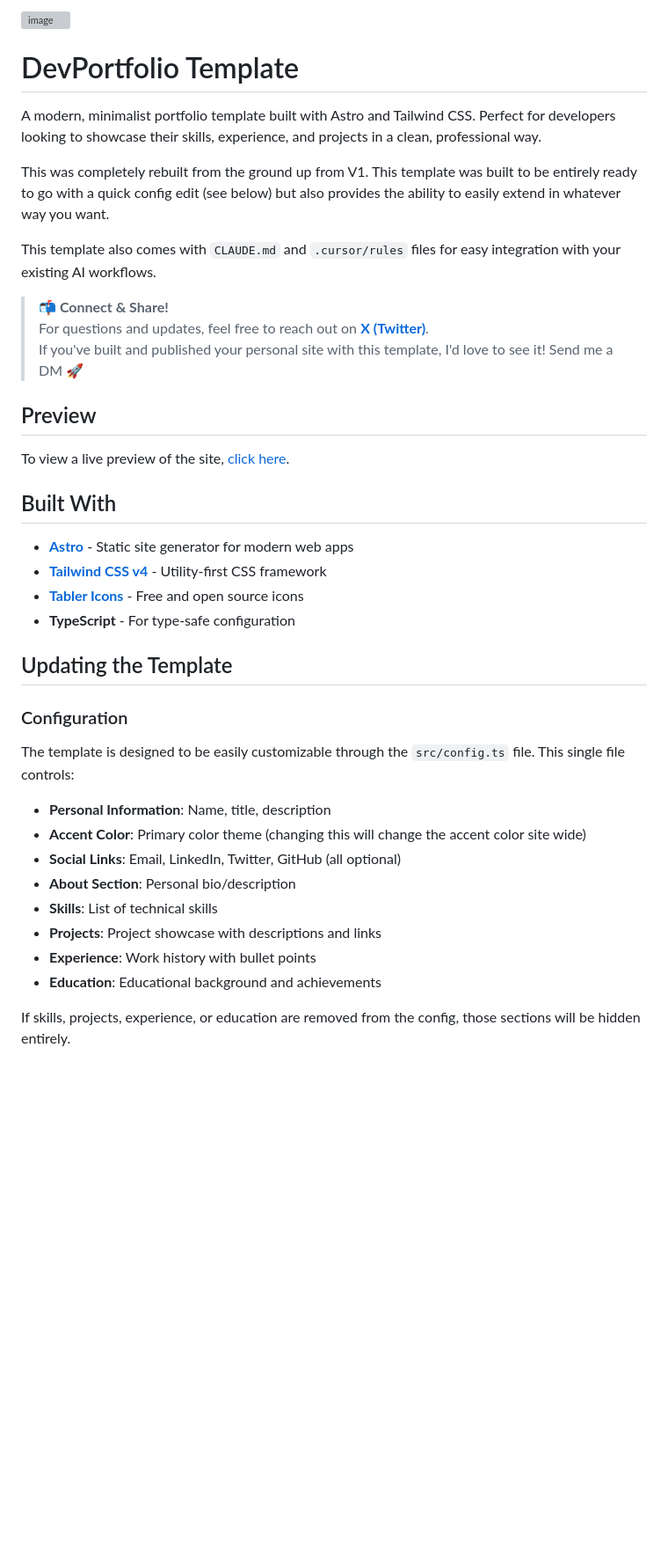
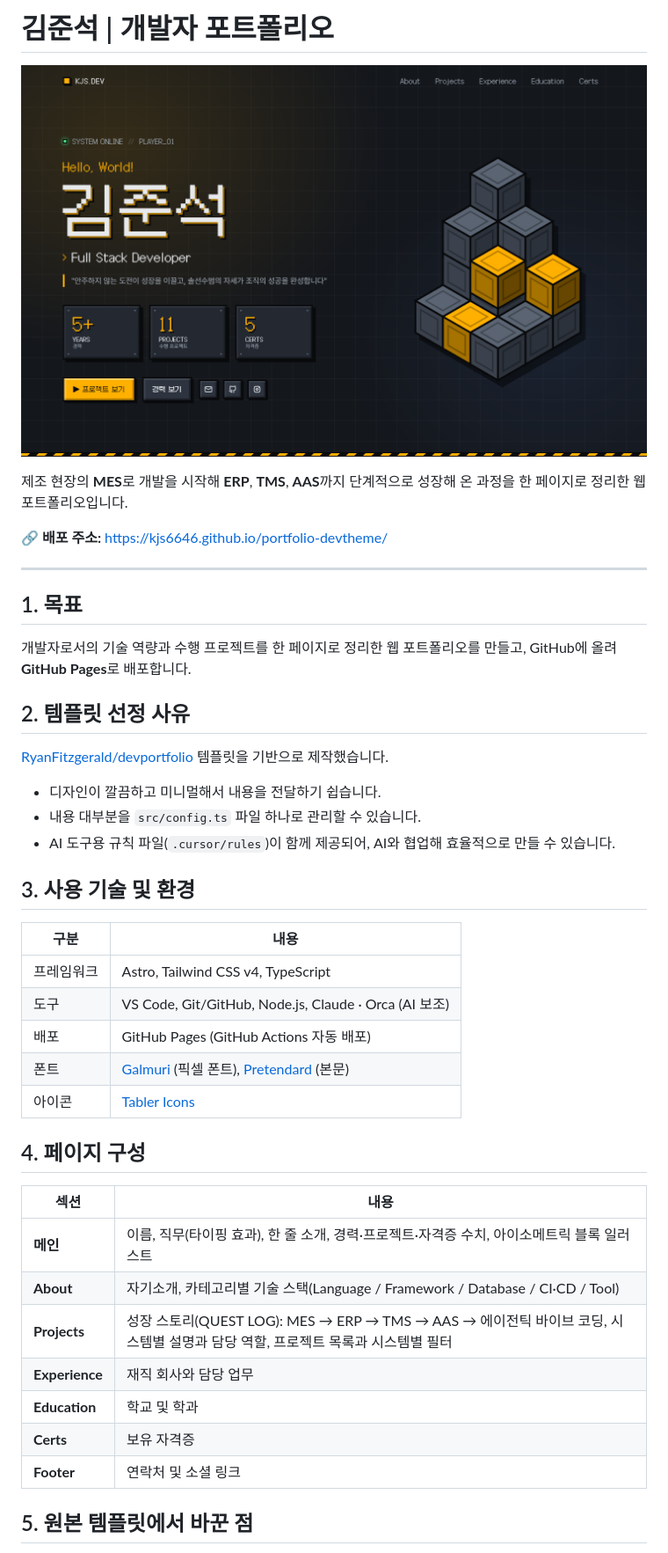
Before and after one commit to KJS6646/portfolio-devtheme, a Markdown page: README.md, the part around one of its changes. Shown at 88% size. Drawn GitHub-style; pictures changed too: docs/preview.png (added); blank space fills up the shorter version; grey boxes are pictures that could not be loaded.

Commit message:
README 파일 수정

```diff
--- a/README.md
+++ b/README.md
@@ -1,42 +1,46 @@
-<img width="1943" height="1093" alt="image" src="https://github.com/user-attachments/assets/cc2ff955-17c2-48c7-81c8-479a0f061850" />
+# 김준석 | 개발자 포트폴리오
 
-# DevPortfolio Template
+![포트폴리오 미리보기](docs/preview.png)
 
-A modern, minimalist portfolio template built with Astro and Tailwind CSS. Perfect for developers looking to showcase their skills, experience, and projects in a clean, professional way.
+제조 현장의 **MES**로 개발을 시작해 **ERP**, **TMS**, **AAS**까지 단계적으로 성장해 온 과정을 한 페이지로 정리한 웹 포트폴리오입니다.
 
-This was completely rebuilt from the ground up from V1. This template was built to be entirely ready to go with a quick config edit (see below) but also provides the ability to easily extend in whatever way you want.
+🔗 **배포 주소:** https://kjs6646.github.io/portfolio-devtheme/
 
-This template also comes with `CLAUDE.md` and `.cursor/rules` files for easy integration with your existing AI workflows.
+---
 
-> **📬 Connect & Share!**
-> For questions and updates, feel free to reach out on [**X (Twitter)**](https://x.com/rfitzio).
-> If you've built and published your personal site with this template, I'd love to see it! Send me a DM 🚀
+## 1. 목표
 
-## Preview
+개발자로서의 기술 역량과 수행 프로젝트를 한 페이지로 정리한 웹 포트폴리오를 만들고, GitHub에 올려 **GitHub Pages**로 배포합니다.
 
-To view a live preview of the site, [click here](https://ryanfitzgerald.github.io/devportfolio/).
+## 2. 템플릿 선정 사유
 
-## Built With
+[RyanFitzgerald/devportfolio](https://github.com/RyanFitzgerald/devportfolio) 템플릿을 기반으로 제작했습니다.
 
-- **[Astro](https://astro.build/)** - Static site generator for modern web apps
-- **[Tailwind CSS v4](https://tailwindcss.com/)** - Utility-first CSS framework
-- **[Tabler Icons](https://tabler.io/icons)** - Free and open source icons
-- **TypeScript** - For type-safe configuration
+- 디자인이 깔끔하고 미니멀해서 내용을 전달하기 쉽습니다.
+- 내용 대부분을 `src/config.ts` 파일 하나로 관리할 수 있습니다.
+- AI 도구용 규칙 파일(`.cursor/rules`)이 함께 제공되어, AI와 협업해 효율적으로 만들 수 있습니다.
 
-## Updating the Template
+## 3. 사용 기술 및 환경
 
-### Configuration
+| 구분 | 내용 |
+|---|---|
+| 프레임워크 | Astro, Tailwind CSS v4, TypeScript |
+| 도구 | VS Code, Git/GitHub, Node.js, Claude · Orca (AI 보조) |
+| 배포 | GitHub Pages (GitHub Actions 자동 배포) |
+| 폰트 | [Galmuri](https://github.com/quiple/galmuri) (픽셀 폰트), [Pretendard](https://github.com/orioncactus/pretendard) (본문) |
+| 아이콘 | [Tabler Icons](https://tabler.io/icons) |
 
-The template is designed to be easily customizable through the `src/config.ts` file. This single file controls:
+## 4. 페이지 구성
 
-- **Personal Information**: Name, title, description
-- **Accent Color**: Primary color theme (changing this will change the accent color site wide)
-- **Social Links**: Email, LinkedIn, Twitter, GitHub (all optional)
-- **About Section**: Personal bio/description
-- **Skills**: List of technical skills
-- **Projects**: Project showcase with descriptions and links
-- **Experience**: Work history with bullet points
-- **Education**: Educational background and achievements
+| 섹션 | 내용 |
+|---|---|
+| **메인** | 이름, 직무(타이핑 효과), 한 줄 소개, 경력·프로젝트·자격증 수치, 아이소메트릭 블록 일러스트 |
+| **About** | 자기소개, 카테고리별 기술 스택(Language / Framework / Database / CI·CD / Tool) |
+| **Projects** | 성장 스토리(QUEST LOG): MES → ERP → TMS → AAS → 에이전틱 바이브 코딩, 시스템별 설명과 담당 역할, 프로젝트 목록과 시스템별 필터 |
+| **Experience** | 재직 회사와 담당 업무 |
+| **Education** | 학교 및 학과 |
+| **Certs** | 보유 자격증 |
+| **Footer** | 연락처 및 소셜 링크 |
 
-If skills, projects, experience, or education are removed from the config, those sections will be hidden entirely.
+## 5. 원본 템플릿에서 바꾼 점
 
```
Also changed, not shown: other parts of README.md (+100 -128 lines).
